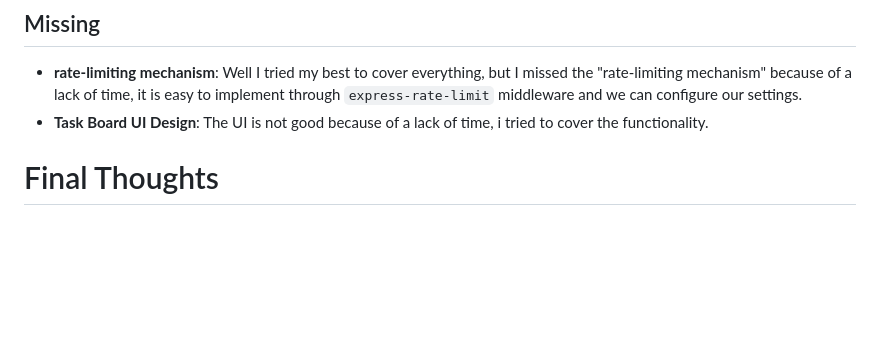
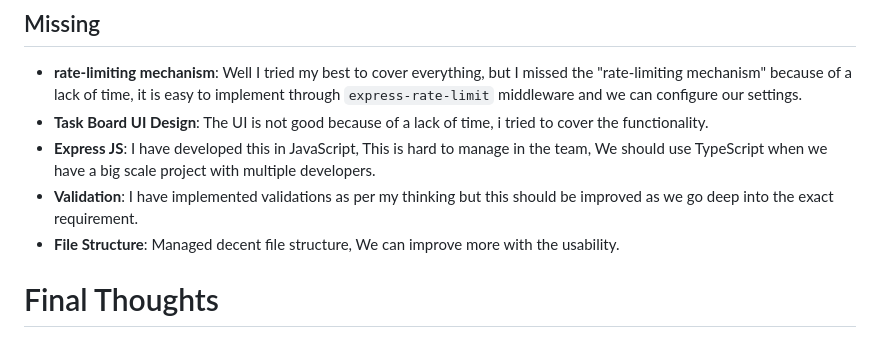
Before and after one commit to turivishal/next-node-interview-demo, a Markdown page: README.md, the part around the change. GitHub-like rendering; blank space fills up the shorter version.

Commit message:
Initial Commit

```diff
--- a/README.md
+++ b/README.md
@@ -260,6 +260,9 @@ npm install
 ## Missing
 - **rate-limiting mechanism**: Well I tried my best to cover everything, but I missed the "rate-limiting mechanism" because of a lack of time, it is easy to implement through `express-rate-limit` middleware and we can configure our settings.
 - **Task Board UI Design**: The UI is not good because of a lack of time, i tried to cover the functionality.
+- **Express JS**: I have developed this in JavaScript, This is hard to manage in the team, We should use TypeScript when we have a big scale project with multiple developers.
+- **Validation**: I have implemented validations as per my thinking but this should be improved as we go deep into the exact requirement.
+- **File Structure**: Managed decent file structure, We can improve more with the usability.
 
 # Final Thoughts
 I hope I have understood the definition properly, as I tried my best to complete everything. Please let me know if you need any explanation or if anything looks hard to understand.
```
